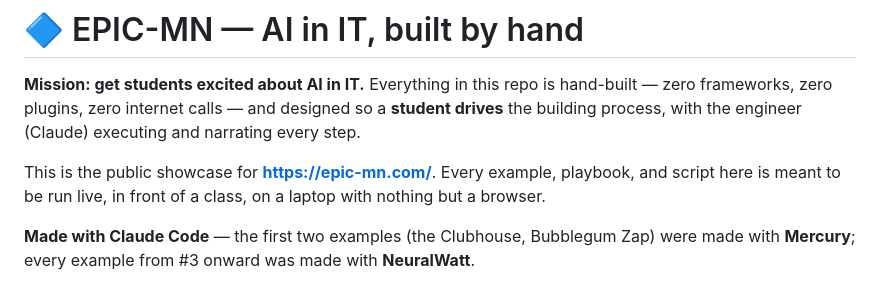
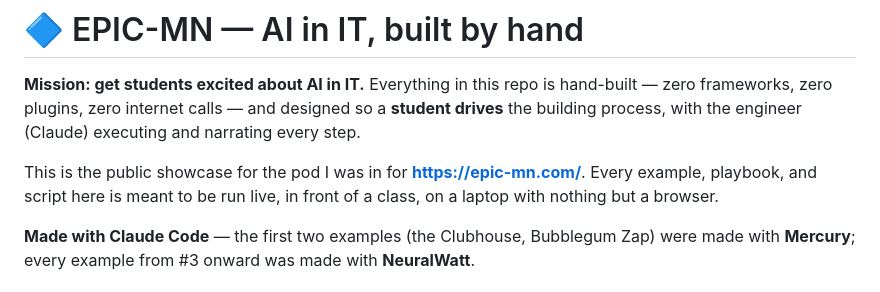
Before and after one commit to TheArchitectit/EPIC-MN, a Markdown page: README.md, the part around the change. GitHub-like rendering.

```diff
--- a/README.md
+++ b/README.md
@@ -5,7 +5,7 @@ hand-built — zero frameworks, zero plugins, zero internet calls — and
 designed so a **student drives** the building process, with the engineer
 (Claude) executing and narrating every step.
 
-This is the public showcase for **https://epic-mn.com/**. Every example,
+This is the public showcase for the pod I was in for  **https://epic-mn.com/**. Every example,
 playbook, and script here is meant to be run live, in front of a class, on
 a laptop with nothing but a browser.
 
```
